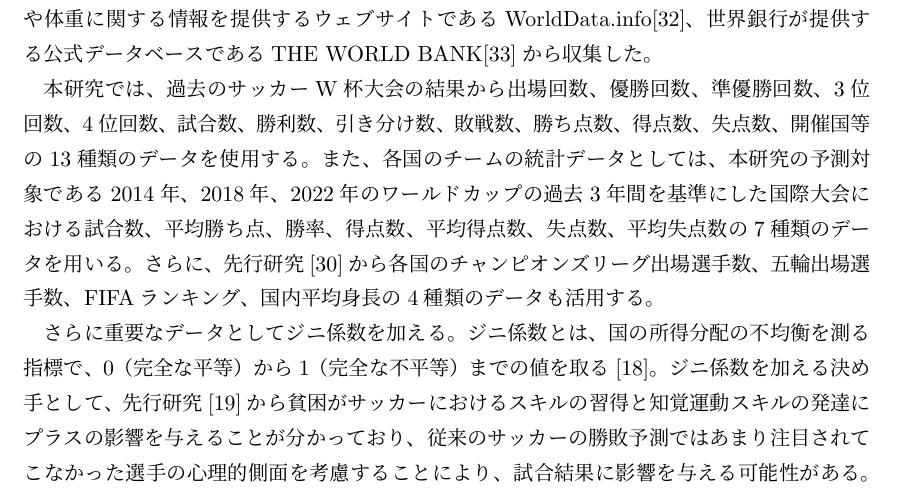
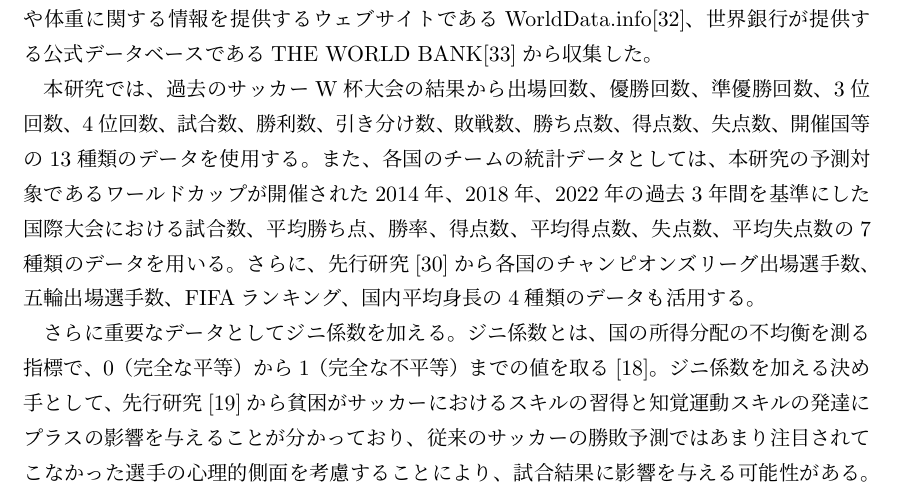
Before and after one commit to Atomu-Ishida/-Graduation-thesis, a LaTeX thesis (skeleton.tex): part of page 19 of 29, cut so that both start at the same text. The pictures show the PDF file out/skeleton.pdf that the author committed with the source.

```diff
--- a/skeleton.tex
+++ b/skeleton.tex
@@ -137,7 +137,7 @@
 \section{データ詳細}
 本研究では、サッカーワールドカップの過去の成績データ、各国のチーム統計データ、国内平均身長、国の経済格差を示すジニ係数などを使用する。これらのデータは、サッカーに関する幅広いデータを提供するデータベースサイトであるSoccer D.B.[31]、世界各国の平均身長や体重に関する情報を提供するウェブサイトであるWorldData.info[32]、世界銀行が提供する公式データベースであるTHE WORLD BANK[33]から収集した。
 
-本研究では、過去のサッカーW杯大会の結果から出場回数、優勝回数、準優勝回数、3位回数、4位回数、試合数、勝利数、引き分け数、敗戦数、勝ち点数、得点数、失点数、開催国等の13種類のデータを使用する。また、各国のチームの統計データとしては、本研究の予測対象である2014年、2018年、2022年のワールドカップの過去3年間を基準にした国際大会における試合数、平均勝ち点、勝率、得点数、平均得点数、失点数、平均失点数の7種類のデータを用いる。さらに、先行研究[30]から各国のチャンピオンズリーグ出場選手数、五輪出場選手数、FIFAランキング、国内平均身長の4種類のデータも活用する。
+本研究では、過去のサッカーW杯大会の結果から出場回数、優勝回数、準優勝回数、3位回数、4位回数、試合数、勝利数、引き分け数、敗戦数、勝ち点数、得点数、失点数、開催国等の13種類のデータを使用する。また、各国のチームの統計データとしては、本研究の予測対象であるワールドカップが開催された2014年、2018年、2022年の過去3年間を基準にした国際大会における試合数、平均勝ち点、勝率、得点数、平均得点数、失点数、平均失点数の7種類のデータを用いる。さらに、先行研究[30]から各国のチャンピオンズリーグ出場選手数、五輪出場選手数、FIFAランキング、国内平均身長の4種類のデータも活用する。
 
 さらに重要なデータとしてジニ係数を加える。ジニ係数とは、国の所得分配の不均衡を測る指標で、0（完全な平等）から1（完全な不平等）までの値を取る[18]。ジニ係数を加える決め手として、先行研究[19]から貧困がサッカーにおけるスキルの習得と知覚運動スキルの発達にプラスの影響を与えることが分かっており、従来のサッカーの勝敗予測ではあまり注目されてこなかった選手の心理的側面を考慮することにより、試合結果に影響を与える可能性がある。また、このジニ係数はランダムフォレストアルゴリズムにおける「ジニ不純度」とは異なり、ジニ不純度は決定木の分岐においてデータの均一性を測定するために使用される指標である。
 \section{評価指標}
```
Also changed, not shown: out/skeleton.pdf, 4 other files.
